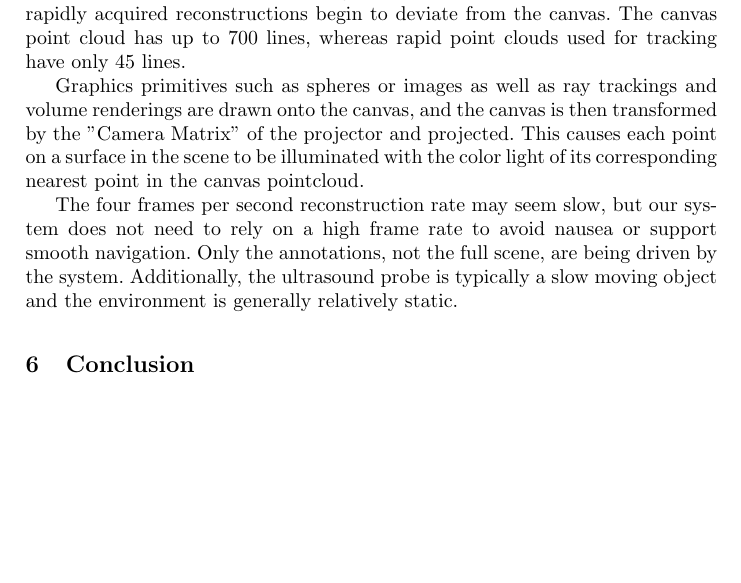
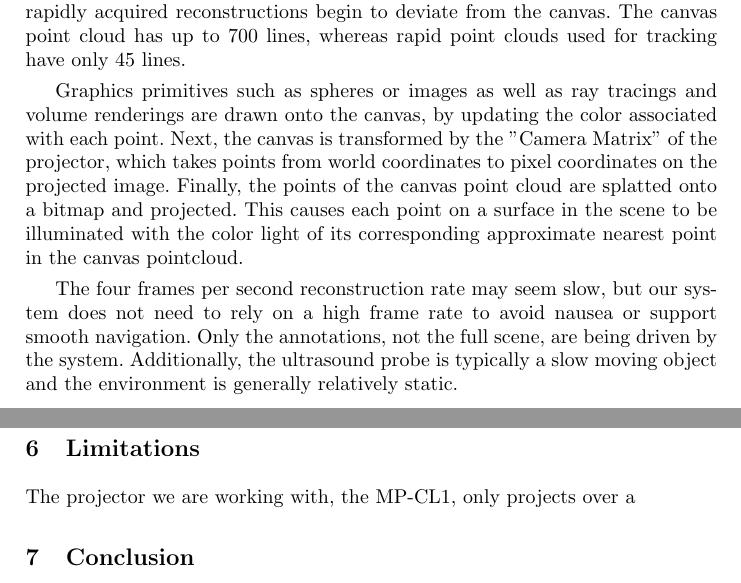
Before and after one commit to HastingsGreer/AugmentedUltrasoundMiccaiPaper, a LaTeX paper (AugmentedUltrasound.tex): part of page 7 of 9 before the commit and two parts of pages 7 and 8 of 9 after it, the two joined at a grey line, cut so that both start at the same text, the shorter picture padded with empty space. Compiled offline with pdfLaTeX.

Commit message:
Partial implementation of reviewer 1 complaints

```diff
--- a/AugmentedUltrasound.tex
+++ b/AugmentedUltrasound.tex
@@ -161,9 +161,12 @@ Once the complete system has captured a point cloud, located the ultrasound prob
 
 To achieve this effect, we use a stored, high resolution point cloud known as the "canvas" that is captured during initialization and updated only when the rapidly acquired reconstructions begin to deviate from the canvas. The canvas point cloud has up to 700 lines, whereas rapid point clouds used for tracking have only 45 lines.
 
-Graphics primitives such as spheres or images as well as ray trackings and volume renderings are drawn onto the canvas, and the canvas is then transformed by the "Camera Matrix" of the projector and projected. This causes each point on a surface in the scene to be illuminated with the color light of its corresponding nearest point in the canvas pointcloud.
+Graphics primitives such as spheres or images as well as ray tracings and volume renderings are drawn onto the canvas, by updating the color associated with each point. Next, the canvas is transformed by the "Camera Matrix" of the projector, which takes points from world coordinates to pixel coordinates on the projected image. Finally, the points of the canvas point cloud are splatted onto a bitmap and projected. This causes each point on a surface in the scene to be illuminated with the color light of its corresponding approximate nearest point in the canvas pointcloud.
 
 The four frames per second reconstruction rate may seem slow, but our system does not need to rely on a high frame rate to avoid nausea or support smooth navigation. Only the annotations, not the full scene, are being driven by the system. Additionally, the ultrasound probe is typically a slow moving object and the environment is generally relatively static.
+
+\section{Limitations}
+The projector we are working with, the MP-CL1, only projects over a
 
 \section{Conclusion}
 Ongoing work focuses on quantifying the performance of this algorithm.  Experiments presented in this paper indicate 2mm consistency within a 30cm x 60cm x 60cm operating environment, updated at four frames per second.  In other experiments, not presented in this paper, the system has been shown to be insensitive to a wide range of ambient light brightness and to the image being projected into the scene.
```
Also changed, not shown: AugmentedUltrasound.tex (2 more changed lines).
